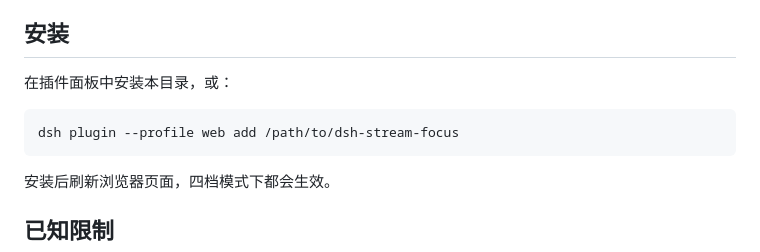
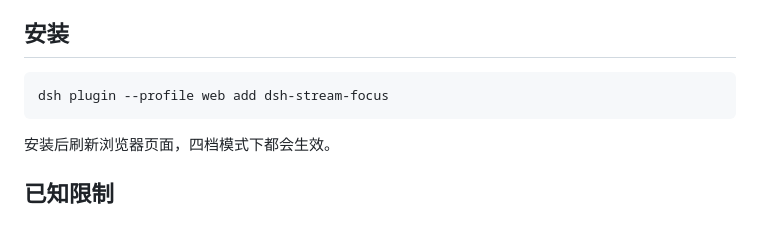
Before and after one commit to timho1047/dsh-stream-focus, a Markdown page: README.md, the part around the change. Drawn GitHub-style; blank space fills up the shorter version.

````diff
--- a/README.md
+++ b/README.md
@@ -41,10 +41,8 @@
 
 ## 安装
 
-在插件面板中安装本目录，或：
-
 ```bash
-dsh plugin --profile web add /path/to/dsh-stream-focus
+dsh plugin --profile web add dsh-stream-focus
 ```
 
 安装后刷新浏览器页面，四档模式下都会生效。
````
Also changed, not shown: README.en.md (+1 -7 lines).
